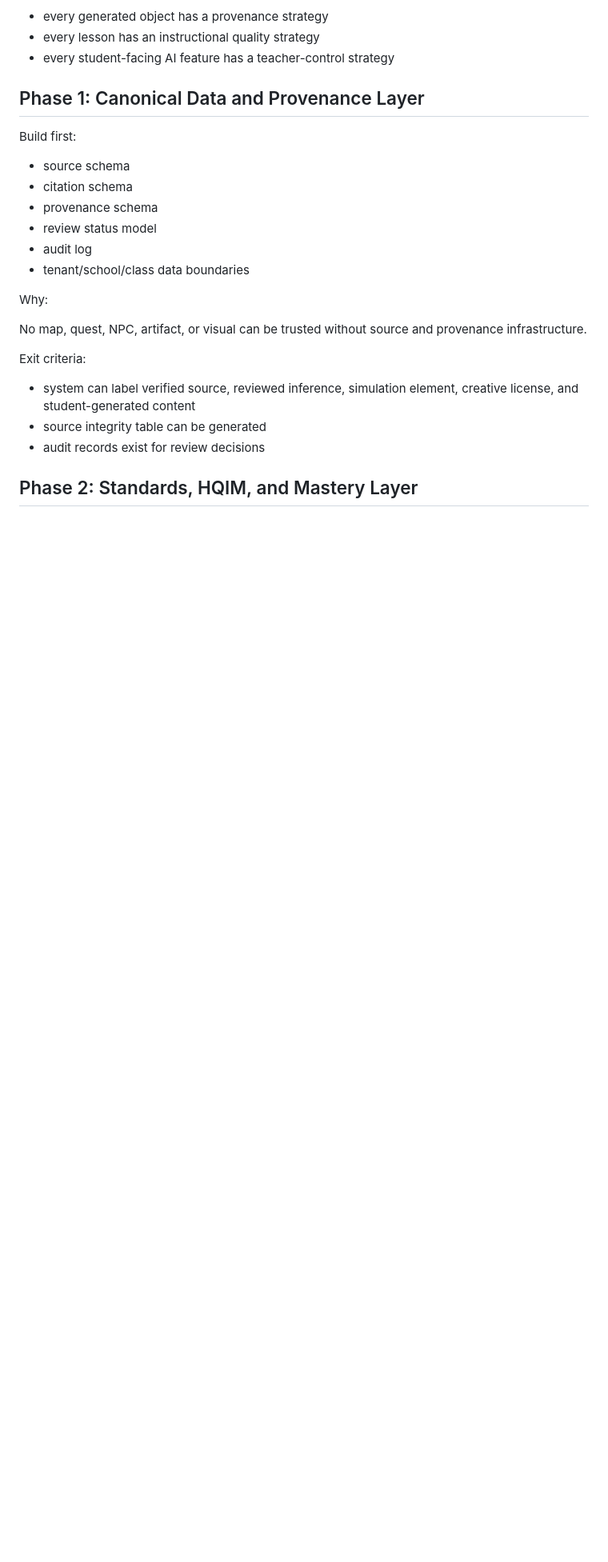
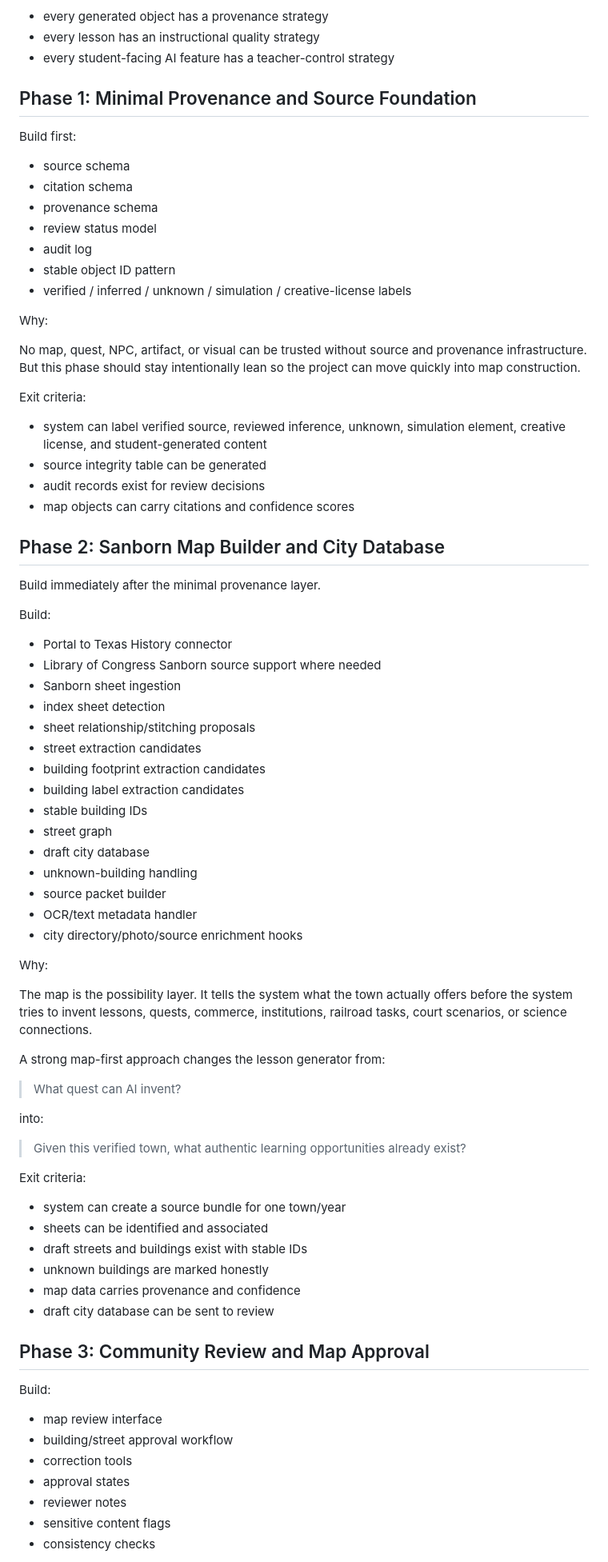
Before and after one commit to drbellschool/educationalconsulting, a Markdown page: The-Minds-Eye/docs/RESEARCH_OPTIMIZED_BUILD_SEQUENCE.md, the part around one of its changes. Shown at 80% size. Rendered like a GitHub page; blank space fills up the shorter version.

Commit message:
Revise build sequence to prioritize Sanborn map builder after provenance

```diff
--- a/The-Minds-Eye/docs/RESEARCH_OPTIMIZED_BUILD_SEQUENCE.md
+++ b/The-Minds-Eye/docs/RESEARCH_OPTIMIZED_BUILD_SEQUENCE.md
@@ -42,7 +44,7 @@ Exit criteria:
 - every lesson has an instructional quality strategy
 - every student-facing AI feature has a teacher-control strategy
 
-## Phase 1: Canonical Data and Provenance Layer
+## Phase 1: Minimal Provenance and Source Foundation
 
 Build first:
 
@@ -51,16 +53,72 @@ Build first:
 - provenance schema
 - review status model
 - audit log
-- tenant/school/class data boundaries
+- stable object ID pattern
+- verified / inferred / unknown / simulation / creative-license labels
 
 Why:
 
-No map, quest, NPC, artifact, or visual can be trusted without source and provenance infrastructure.
+No map, quest, NPC, artifact, or visual can be trusted without source and provenance infrastructure. But this phase should stay intentionally lean so the project can move quickly into map construction.
 
 Exit criteria:
 
-- system can label verified source, reviewed inference, simulation element, creative license, and student-generated content
+- system can label verified source, reviewed inference, unknown, simulation element, creative license, and student-generated content
 - source integrity table can be generated
 - audit records exist for review decisions
+- map objects can carry citations and confidence scores
 
-## Phase 2: Standards, HQIM, and Mastery Layer
+## Phase 2: Sanborn Map Builder and City Database
+
+Build immediately after the minimal provenance layer.
+
+Build:
+
+- Portal to Texas History connector
+- Library of Congress Sanborn source support where needed
+- Sanborn sheet ingestion
+- index sheet detection
+- sheet relationship/stitching proposals
+- street extraction candidates
+- building footprint extraction candidates
+- building label extraction candidates
+- stable building IDs
+- street graph
+- draft city database
+- unknown-building handling
+- source packet builder
+- OCR/text metadata handler
+- city directory/photo/source enrichment hooks
+
+Why:
+
+The map is the possibility layer. It tells the system what the town actually offers before the system tries to invent lessons, quests, commerce, institutions, railroad tasks, court scenarios, or science connections.
+
+A strong map-first approach changes the lesson generator from:
+
+> What quest can AI invent?
+
+into:
+
+> Given this verified town, what authentic learning opportunities already exist?
+
+Exit criteria:
+
+- system can create a source bundle for one town/year
+- sheets can be identified and associated
+- draft streets and buildings exist with stable IDs
+- unknown buildings are marked honestly
+- map data carries provenance and confidence
+- draft city database can be sent to review
+
+## Phase 3: Community Review and Map Approval
+
+Build:
+
+- map review interface
+- building/street approval workflow
+- correction tools
+- approval states
+- reviewer notes
+- sensitive content flags
+- consistency checks
+
```
Also changed, not shown: other parts of The-Minds-Eye/docs/RESEARCH_OPTIMIZED_BUILD_SEQUENCE.md (+55 -75 lines).
